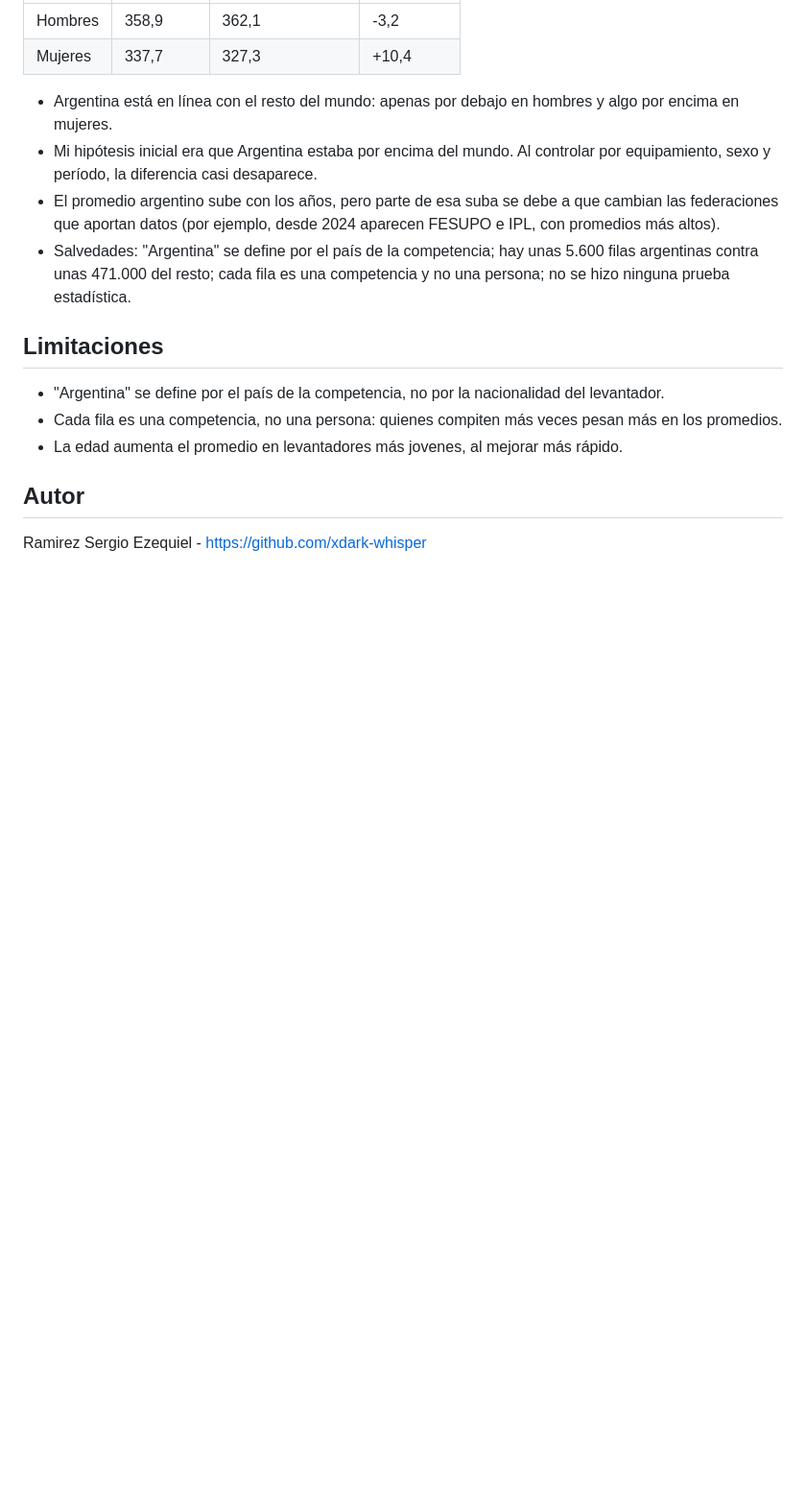
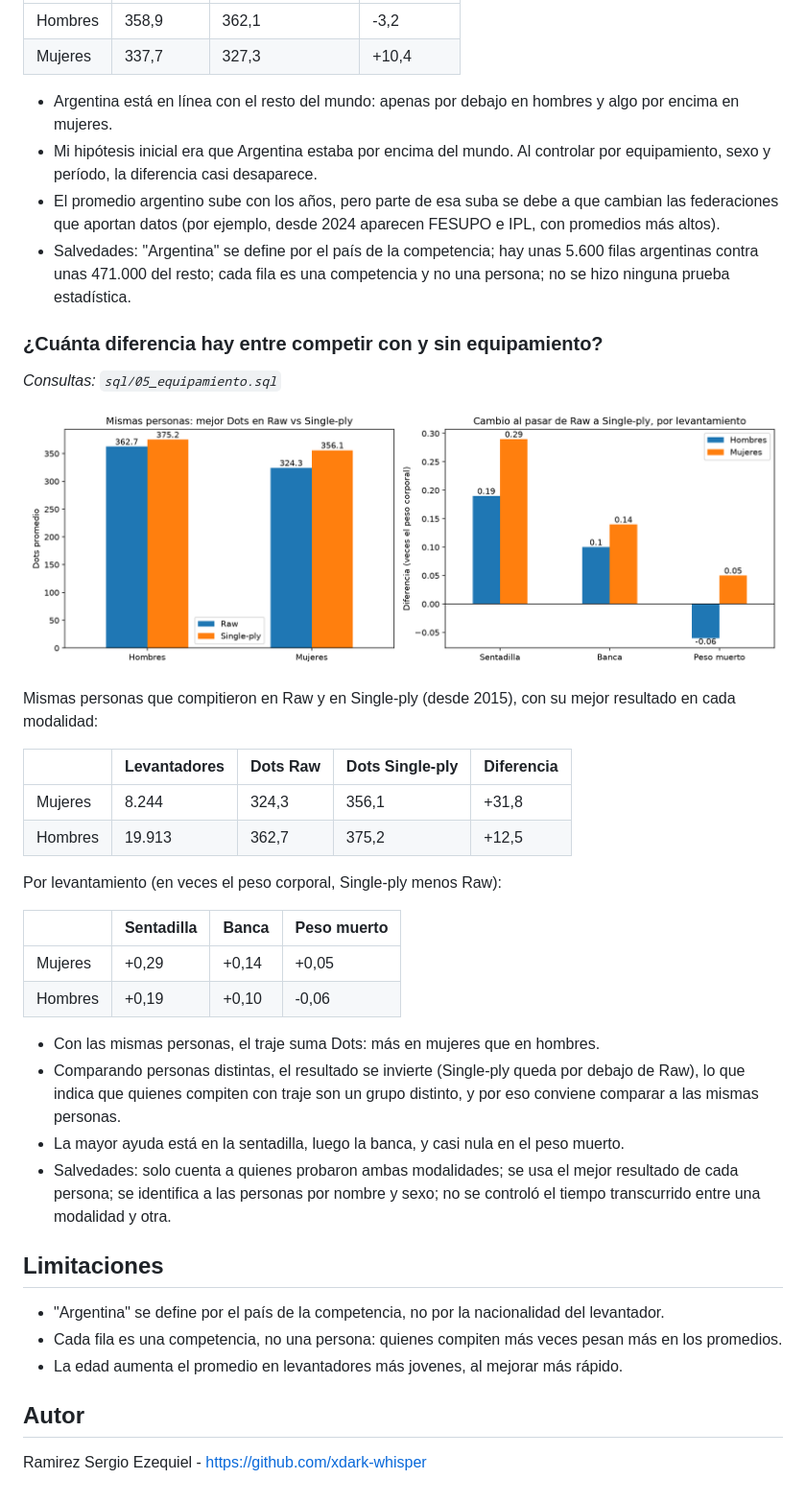
Before and after one commit to xdark-whisper/analisis-powerlifting, a Markdown page: README.md, the part around the change. Shown at 96% size. Rendered like a GitHub page; pictures changed too: images/equipamiento.png (added); blank space fills up the shorter version.

Commit message:
Análisis de equipamiento

```diff
--- a/README.md
+++ b/README.md
@@ -122,6 +122,35 @@ Comparando solo equipamiento Raw y el mismo período (2023 en adelante):
   5.600 filas argentinas contra unas 471.000 del resto; cada fila es una
   competencia y no una persona; no se hizo ninguna prueba estadística.
 
+### ¿Cuánta diferencia hay entre competir con y sin equipamiento?
+*Consultas: `sql/05_equipamiento.sql`*
+
+![Equipamiento](images/equipamiento.png)
+
+Mismas personas que compitieron en Raw y en Single-ply (desde 2015), con su mejor
+resultado en cada modalidad:
+
+| | Levantadores | Dots Raw | Dots Single-ply | Diferencia |
+|---|---|---|---|---|
+| Mujeres | 8.244 | 324,3 | 356,1 | +31,8 |
+| Hombres | 19.913 | 362,7 | 375,2 | +12,5 |
+
+Por levantamiento (en veces el peso corporal, Single-ply menos Raw):
+
+| | Sentadilla | Banca | Peso muerto |
+|---|---|---|---|
+| Mujeres | +0,29 | +0,14 | +0,05 |
+| Hombres | +0,19 | +0,10 | -0,06 |
+
+- Con las mismas personas, el traje suma Dots: más en mujeres que en hombres.
+- Comparando personas distintas, el resultado se invierte (Single-ply queda por
+  debajo de Raw), lo que indica que quienes compiten con traje son un grupo
+  distinto, y por eso conviene comparar a las mismas personas.
+- La mayor ayuda está en la sentadilla, luego la banca, y casi nula en el peso muerto.
+- Salvedades: solo cuenta a quienes probaron ambas modalidades; se usa el mejor
+  resultado de cada persona; se identifica a las personas por nombre y sexo;
+  no se controló el tiempo transcurrido entre una modalidad y otra.
+
 ## Limitaciones
 - "Argentina" se define por el país de la competencia, no por la nacionalidad
   del levantador.
```
Also changed, not shown: 4 other files.
